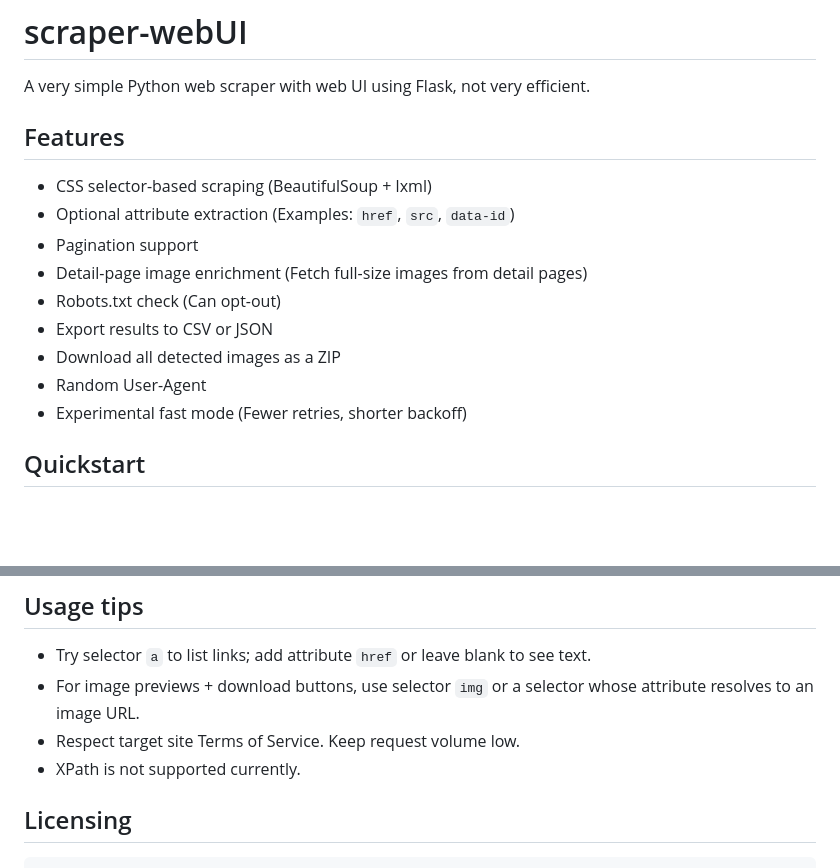
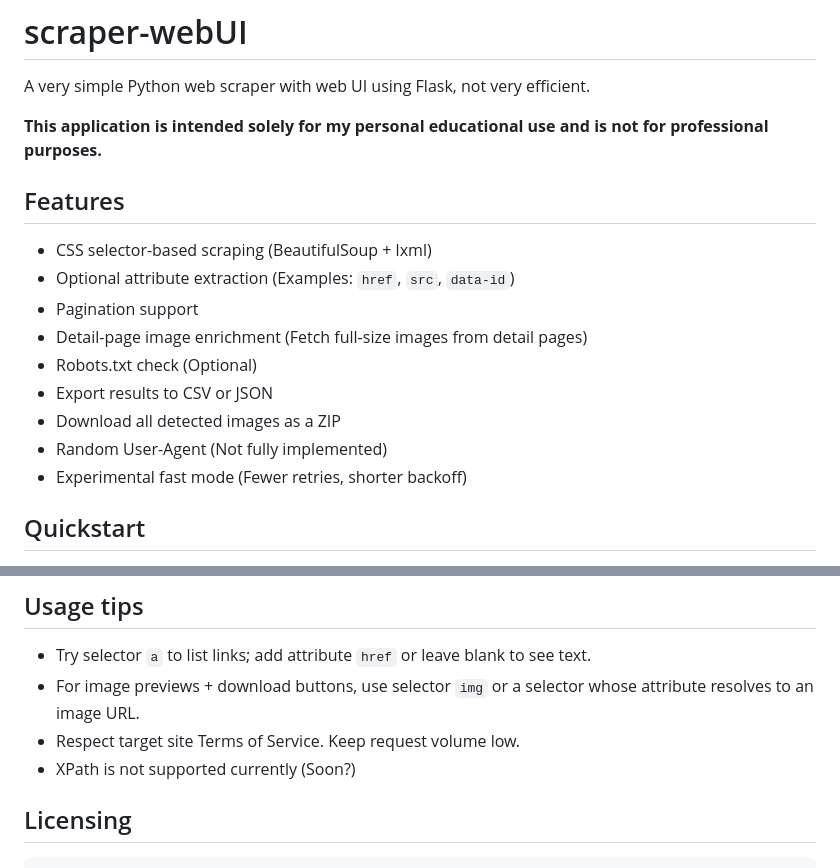
Before and after one commit to G0246/scraper-webUI, a Markdown page: README.md, 2 parts joined by grey strips. Drawn GitHub-style; blank space fills up the shorter version.

Commit message:
docs: update

````diff
--- a/README.md
+++ b/README.md
@@ -1,6 +1,8 @@
 # scraper-webUI
 
 A very simple Python web scraper with web UI using Flask, not very efficient.
+
+**This application is intended solely for my personal educational use and is not for professional purposes.**
 
 ## Features
 
@@ -8,10 +10,10 @@ A very simple Python web scraper with web UI using Flask, not very efficient.
 - Optional attribute extraction (Examples: `href`, `src`, `data-id`)
 - Pagination support
 - Detail-page image enrichment (Fetch full-size images from detail pages)
-- Robots.txt check (Can opt-out)
+- Robots.txt check (Optional)
 - Export results to CSV or JSON
 - Download all detected images as a ZIP
-- Random User-Agent
+- Random User-Agent (Not fully implemented)
 - Experimental fast mode (Fewer retries, shorter backoff)
 
 ## Quickstart
@@ -105,7 +107,7 @@ Editing `presets.json` will update the dropdown on the home page after a reload.
 - Try selector `a` to list links; add attribute `href` or leave blank to see text.
 - For image previews + download buttons, use selector `img` or a selector whose attribute resolves to an image URL.
 - Respect target site Terms of Service. Keep request volume low.
-- XPath is not supported currently.
+- XPath is not supported currently (Soon?)
 
 ## Licensing
 ```
````
